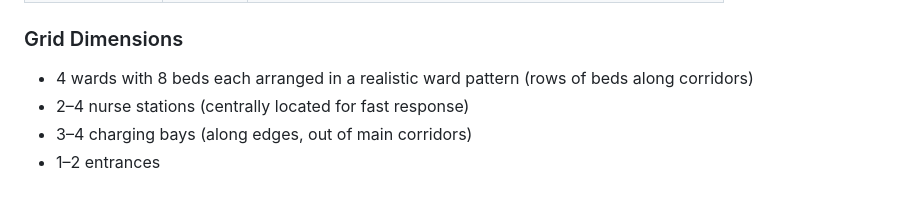
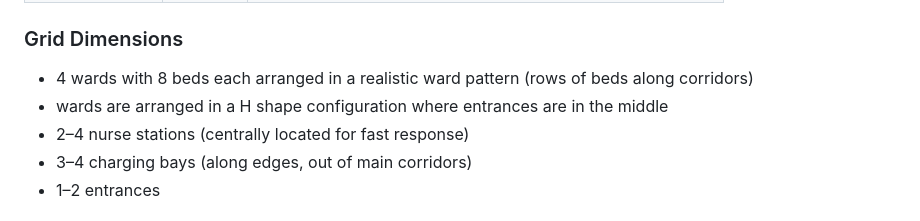
Before and after one commit to michael-hoon/sma-40015-final-project, a Markdown page: docs/SIMULATION_SPEC.md, the part around the change. Rendered like a GitHub page.

Commit message:
Update ward arrangement description in simulation spec
Clarified the arrangement of wards in the simulation specification.

```diff
--- a/docs/SIMULATION_SPEC.md
+++ b/docs/SIMULATION_SPEC.md
@@ -41,6 +41,7 @@ The ward is a **2D grid** representing a simplified hospital ward floor plan.
 ### Grid Dimensions
 
 - 4 wards with 8 beds each arranged in a realistic ward pattern (rows of beds along corridors)
+- wards are arranged in a H shape configuration where entrances are in the middle
 - 2–4 nurse stations (centrally located for fast response)
 - 3–4 charging bays (along edges, out of main corridors)
 - 1–2 entrances
```
